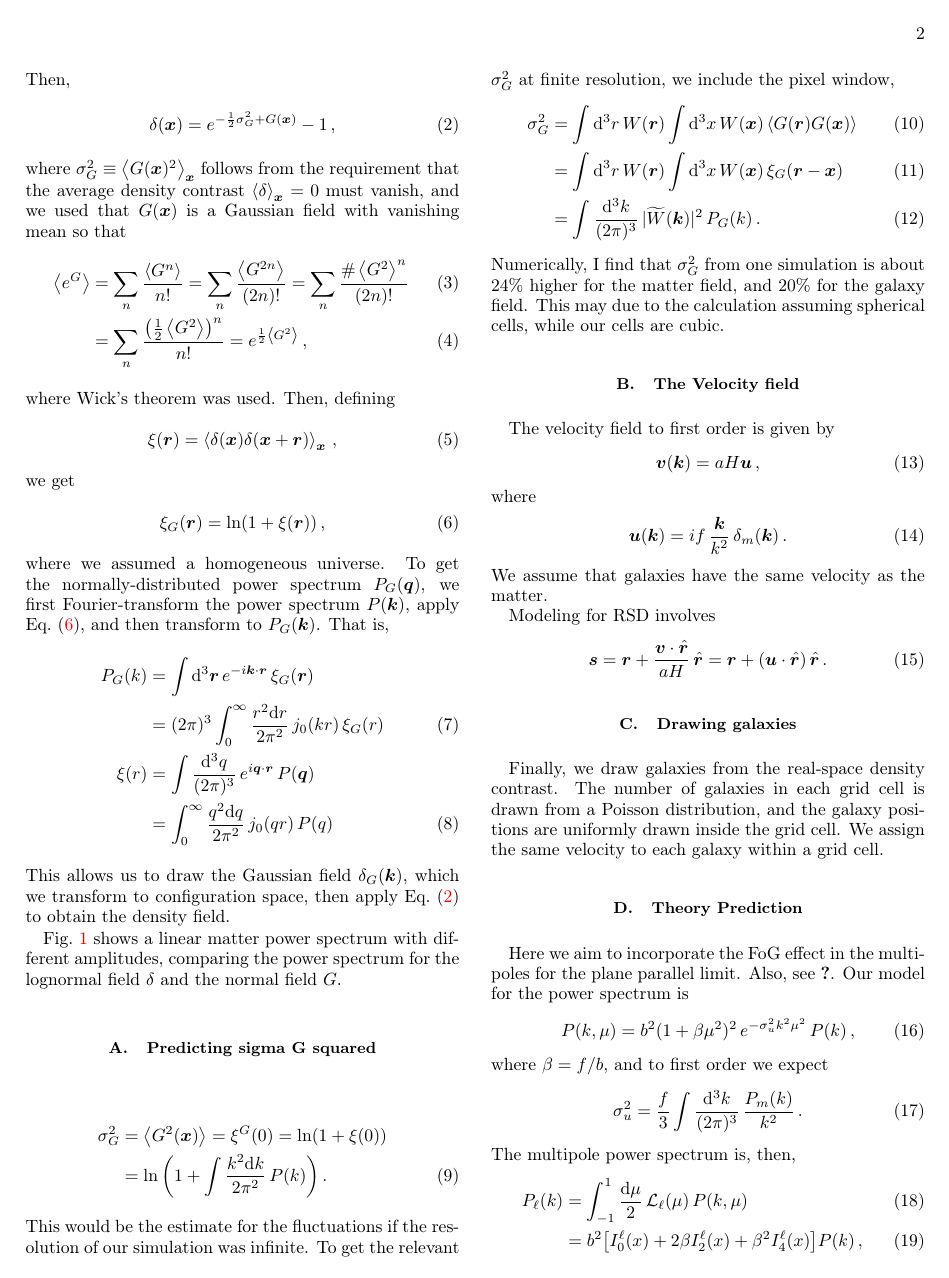
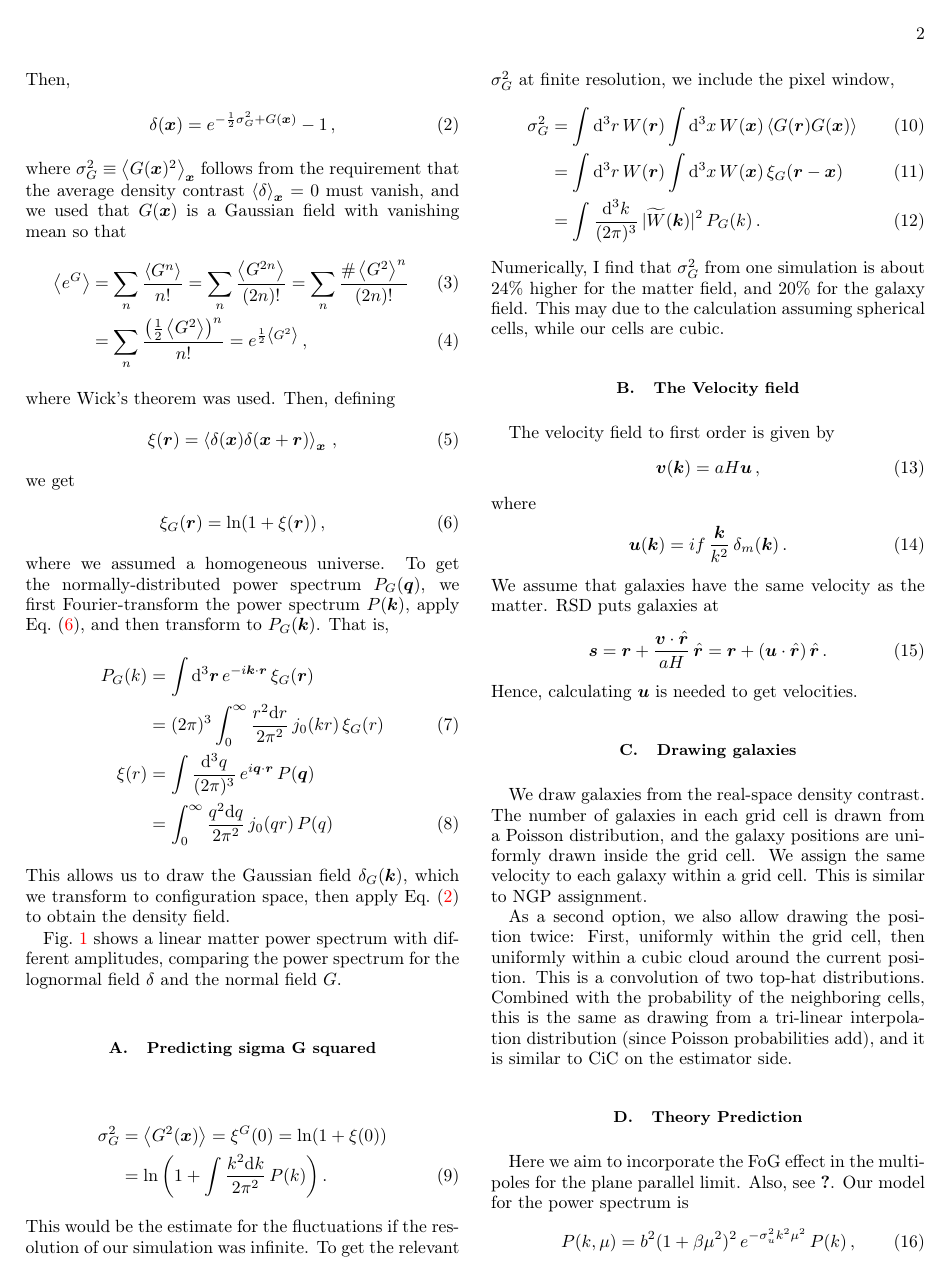
Before and after one commit to hsgg/LogNormalGalaxies.jl, a LaTeX paper (doc/lognormal.tex): page 2 of 6. Compiled offline with pdfLaTeX.

Commit message:
doc: describe drawing galaxy positions

```diff
--- a/doc/lognormal.tex
+++ b/doc/lognormal.tex
@@ -385,20 +385,27 @@ where
 \vu(\vk) &= if\,\frac{\vk}{k^2}\,\delta_m(\vk)\,.
 \ea
 We assume that galaxies have the same velocity as the matter.
-
-Modeling for RSD involves
+RSD puts galaxies at
 \ba
 \vvs &= \vr + \frac{\vv\cdot\rhat}{aH}\,\rhat
 = \vr + \(\vu\cdot\rhat\)\rhat\,.
 \ea
+Hence, calculating $\vu$ is needed to get velocities.
 
 
 %%%%%%%%%%%%%%%%%%%%%%%%%%%%%%%%%%%%%%%%%%%%%%%%%%%%%
 \subsection{Drawing galaxies}
-Finally, we draw galaxies from the real-space density contrast. The number of
+We draw galaxies from the real-space density contrast. The number of
 galaxies in each grid cell is drawn from a Poisson distribution, and the galaxy
 positions are uniformly drawn inside the grid cell. We assign the same velocity
-to each galaxy within a grid cell.
+to each galaxy within a grid cell. This is similar to NGP assignment.
+
+As a second option, we also allow drawing the position twice: First, uniformly
+within the grid cell, then uniformly within a cubic cloud around the current
+position. This is a convolution of two top-hat distributions. Combined with the
+probability of the neighboring cells, this is the same as drawing from a
+tri-linear interpolation distribution (since Poisson probabilities add), and it
+is similar to CiC on the estimator side.
 
 
 %%%%%%%%%%%%%%%%%%%%%%%%%%%%%%%%%%%%%%%%%%%%%%%%%%%%%
```
